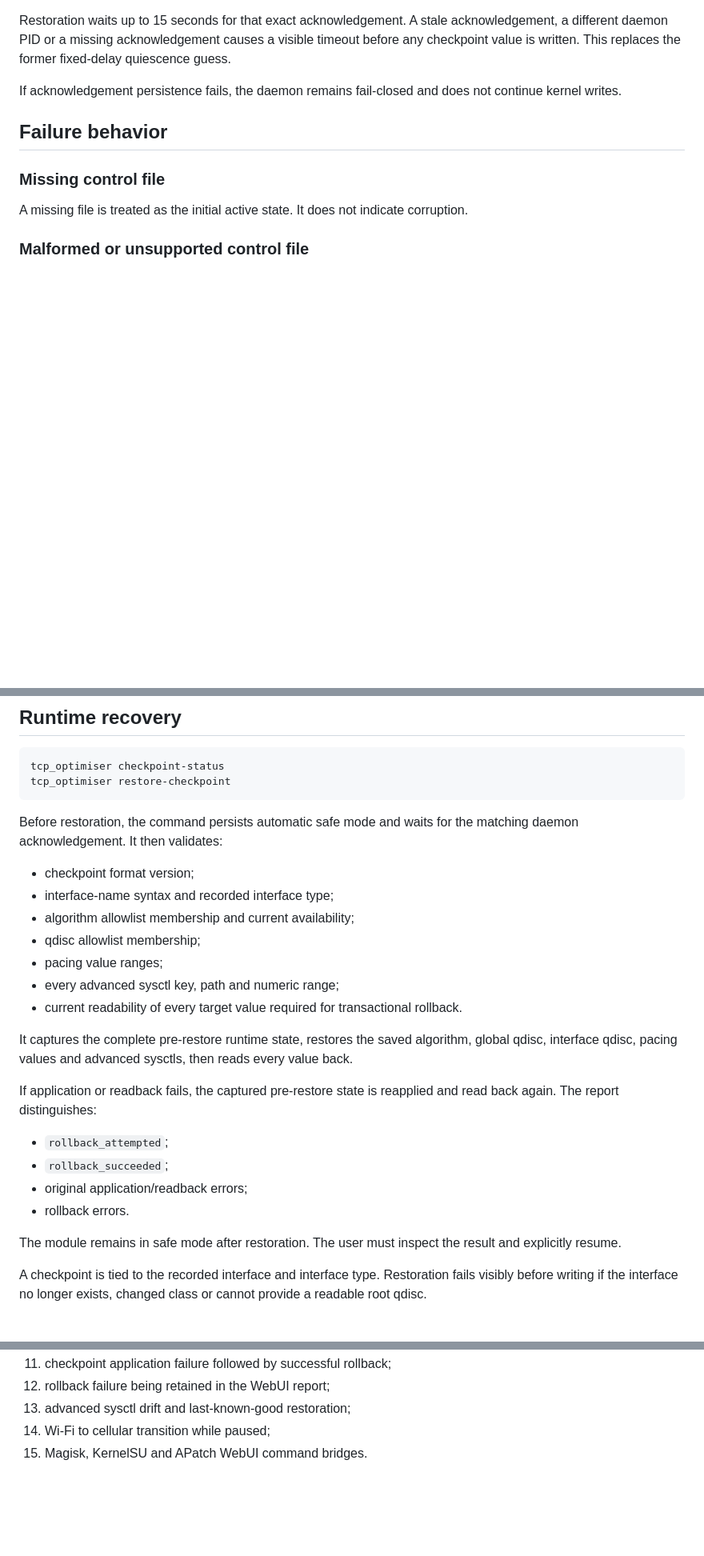
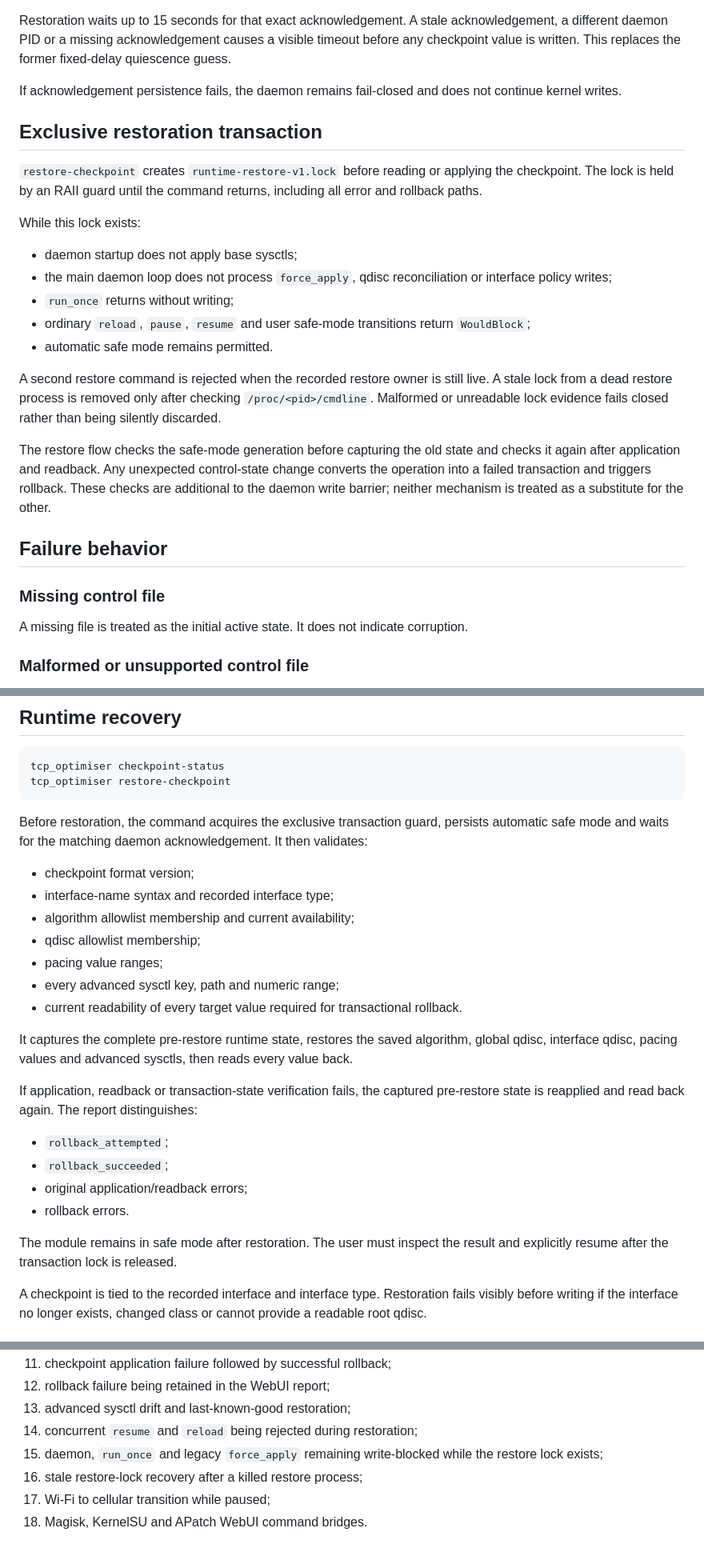
Before and after one commit to Zhanfg/TCP_Optimiser_RS, a Markdown page: docs/RUNTIME-CONTROL.md, 3 parts joined by grey strips. Shown at 80% size. Rendered like a GitHub page; blank space fills up the shorter version.

Commit message:
docs: define exclusive runtime restoration transaction

````diff
--- a/docs/RUNTIME-CONTROL.md
+++ b/docs/RUNTIME-CONTROL.md
@@ -79,6 +79,22 @@ A runtime restoration is bound to all three values:
 Restoration waits up to 15 seconds for that exact acknowledgement. A stale acknowledgement, a different daemon PID or a missing acknowledgement causes a visible timeout before any checkpoint value is written. This replaces the former fixed-delay quiescence guess.
 
 If acknowledgement persistence fails, the daemon remains fail-closed and does not continue kernel writes.
+
+## Exclusive restoration transaction
+
+`restore-checkpoint` creates `runtime-restore-v1.lock` before reading or applying the checkpoint. The lock is held by an RAII guard until the command returns, including all error and rollback paths.
+
+While this lock exists:
+
+- daemon startup does not apply base sysctls;
+- the main daemon loop does not process `force_apply`, qdisc reconciliation or interface policy writes;
+- `run_once` returns without writing;
+- ordinary `reload`, `pause`, `resume` and user safe-mode transitions return `WouldBlock`;
+- automatic safe mode remains permitted.
+
+A second restore command is rejected when the recorded restore owner is still live. A stale lock from a dead restore process is removed only after checking `/proc/<pid>/cmdline`. Malformed or unreadable lock evidence fails closed rather than being silently discarded.
+
+The restore flow checks the safe-mode generation before capturing the old state and checks it again after application and readback. Any unexpected control-state change converts the operation into a failed transaction and triggers rollback. These checks are additional to the daemon write barrier; neither mechanism is treated as a substitute for the other.
 
 ## Failure behavior
 
@@ -173,7 +189,7 @@ tcp_optimiser checkpoint-status
 tcp_optimiser restore-checkpoint
 ```
 
-Before restoration, the command persists automatic safe mode and waits for the matching daemon acknowledgement. It then validates:
+Before restoration, the command acquires the exclusive transaction guard, persists automatic safe mode and waits for the matching daemon acknowledgement. It then validates:
 
 - checkpoint format version;
 - interface-name syntax and recorded interface type;
@@ -185,14 +201,14 @@ Before restoration, the command persists automatic safe mode and waits for the m
 
 It captures the complete pre-restore runtime state, restores the saved algorithm, global qdisc, interface qdisc, pacing values and advanced sysctls, then reads every value back.
 
-If application or readback fails, the captured pre-restore state is reapplied and read back again. The report distinguishes:
+If application, readback or transaction-state verification fails, the captured pre-restore state is reapplied and read back again. The report distinguishes:
 
 - `rollback_attempted`;
 - `rollback_succeeded`;
 - original application/readback errors;
 - rollback errors.
 
-The module remains in safe mode after restoration. The user must inspect the result and explicitly resume.
+The module remains in safe mode after restoration. The user must inspect the result and explicitly resume after the transaction lock is released.
 
 A checkpoint is tied to the recorded interface and interface type. Restoration fails visibly before writing if the interface no longer exists, changed class or cannot provide a readable root qdisc.
 
@@ -238,5 +254,8 @@ Automated host tests cannot prove Android kernel behavior. Before this feature i
 11. checkpoint application failure followed by successful rollback;
 12. rollback failure being retained in the WebUI report;
 13. advanced sysctl drift and last-known-good restoration;
-14. Wi-Fi to cellular transition while paused;
-15. Magisk, KernelSU and APatch WebUI command bridges.
+14. concurrent `resume` and `reload` being rejected during restoration;
+15. daemon, `run_once` and legacy `force_apply` remaining write-blocked while the restore lock exists;
+16. stale restore-lock recovery after a killed restore process;
+17. Wi-Fi to cellular transition while paused;
+18. Magisk, KernelSU and APatch WebUI command bridges.
````
